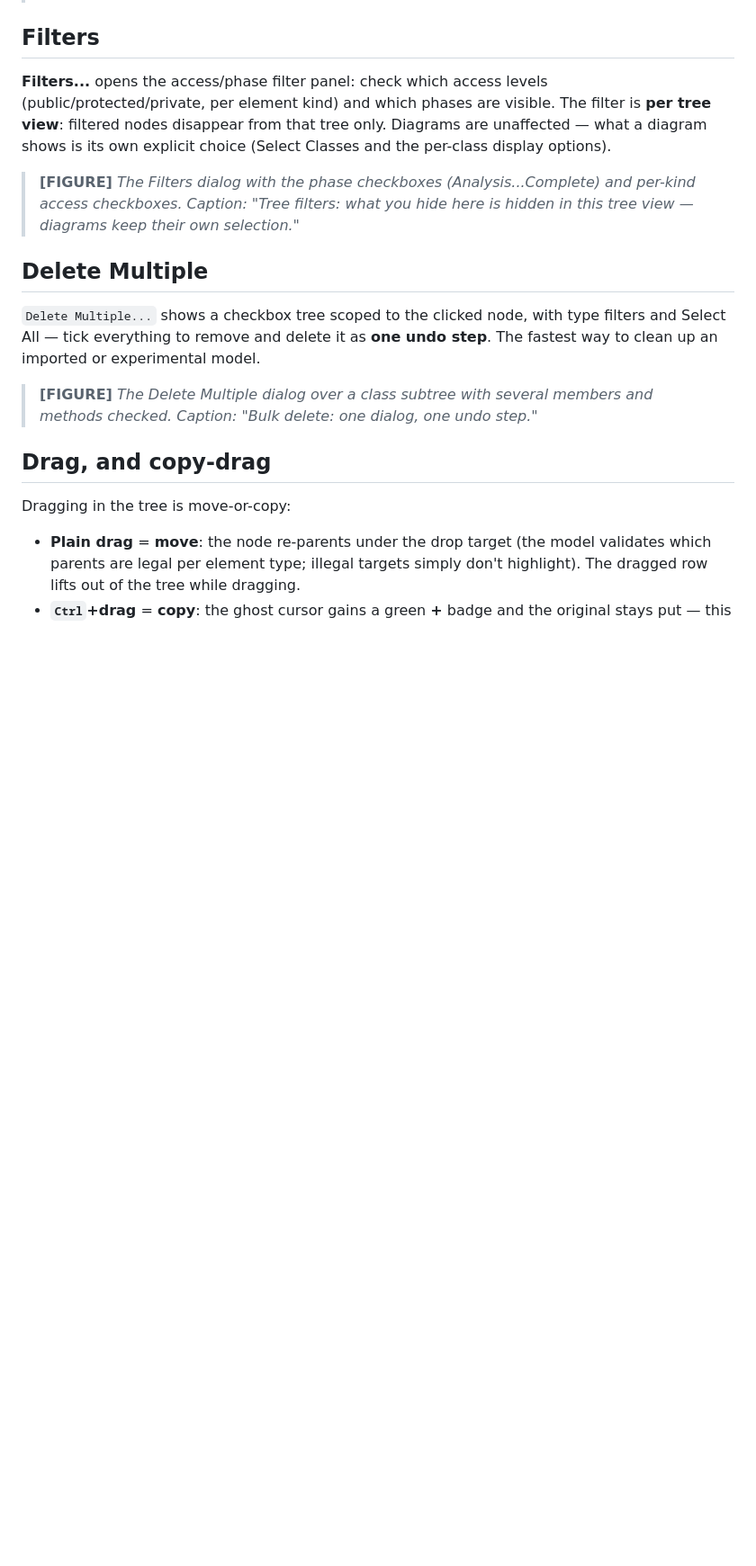
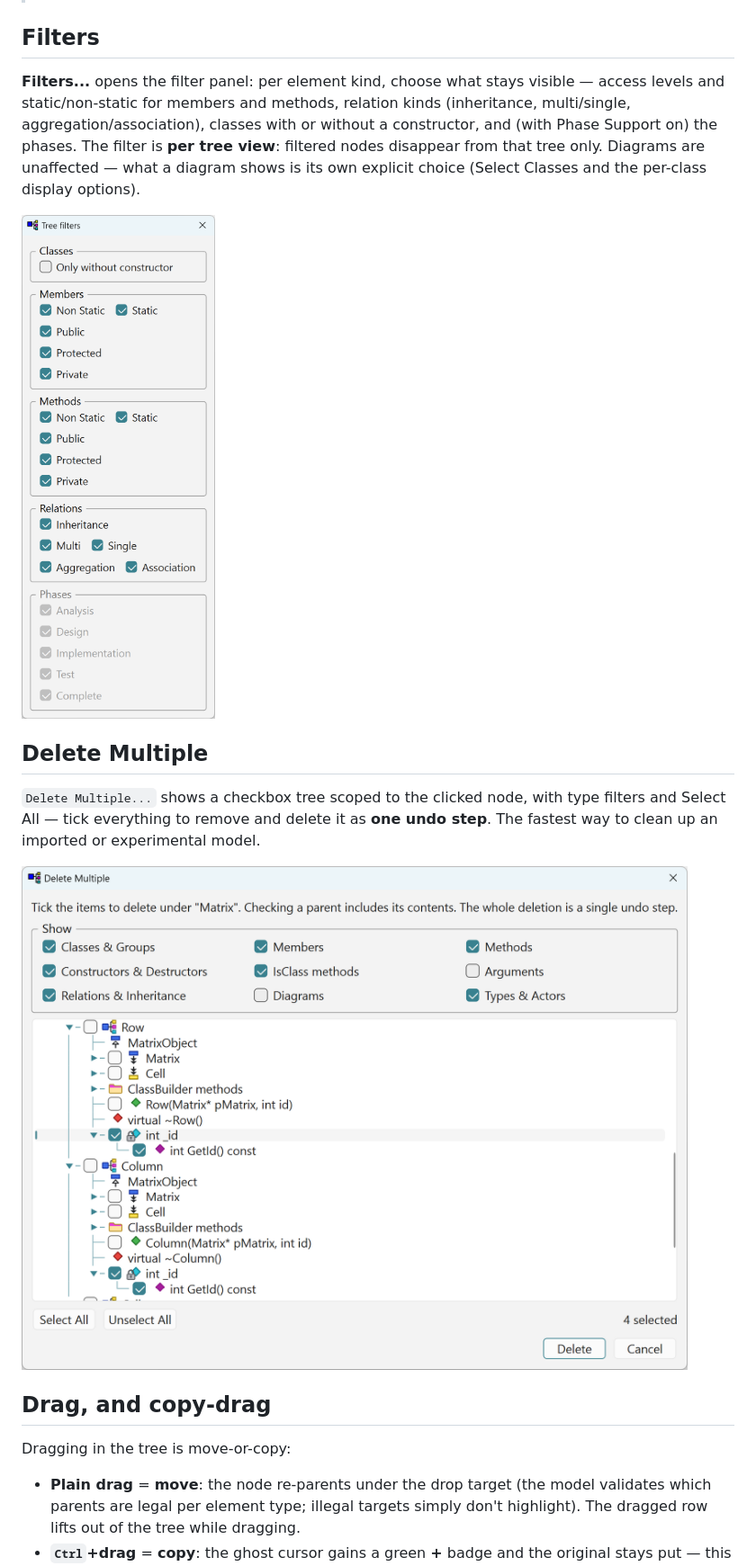
Before and after one commit to xaljox/ClassBuilder, a Markdown page: docs/manual/ClassBuilder_Manual.md, the part around the change. Shown at 90% size. GitHub-like rendering; pictures changed too: docs/manual/images/Delete_Multiple.png (added), docs/manual/images/Tree_filter.png (added); blank space fills up the shorter version.

Commit message:
docs(manual): Tree filters + Delete Multiple figures wired
JV''s screenshots replace the two placeholders; the Filters paragraph now
names what the panel actually offers (static/non-static, relation kinds,
constructor-less classes) instead of just access/phase.

Co-Authored-By: Claude Fable 5 <noreply@anthropic.com>

```diff
--- a/docs/manual/ClassBuilder_Manual.md
+++ b/docs/manual/ClassBuilder_Manual.md
@@ -511,15 +511,15 @@ Right-click any node (an unselected node is selected first). The full menu, top
 
 ## Filters
 
-**Filters...** opens the access/phase filter panel: check which access levels (public/protected/private, per element kind) and which phases are visible. The filter is **per tree view**: filtered nodes disappear from that tree only. Diagrams are unaffected — what a diagram shows is its own explicit choice (Select Classes and the per-class display options).
-
-> **[FIGURE]** *The Filters dialog with the phase checkboxes (Analysis...Complete) and per-kind access checkboxes. Caption: "Tree filters: what you hide here is hidden in this tree view — diagrams keep their own selection."*
+**Filters...** opens the filter panel: per element kind, choose what stays visible — access levels and static/non-static for members and methods, relation kinds (inheritance, multi/single, aggregation/association), classes with or without a constructor, and (with Phase Support on) the phases. The filter is **per tree view**: filtered nodes disappear from that tree only. Diagrams are unaffected — what a diagram shows is its own explicit choice (Select Classes and the per-class display options).
+
+![Tree filters: what you hide here is hidden in this tree view — diagrams keep their own selection. The Phases group greys out when the model has no Phase Support.](images/Tree_filter.png)
 
 ## Delete Multiple
 
 `Delete Multiple...` shows a checkbox tree scoped to the clicked node, with type filters and Select All — tick everything to remove and delete it as **one undo step**. The fastest way to clean up an imported or experimental model.
 
-> **[FIGURE]** *The Delete Multiple dialog over a class subtree with several members and methods checked. Caption: "Bulk delete: one dialog, one undo step."*
+![Bulk delete: the Show checkboxes narrow the tree by kind, ticking a parent includes its contents, and the whole deletion is a single undo step.](images/Delete_Multiple.png)
 
 ## Drag, and copy-drag
 
```
